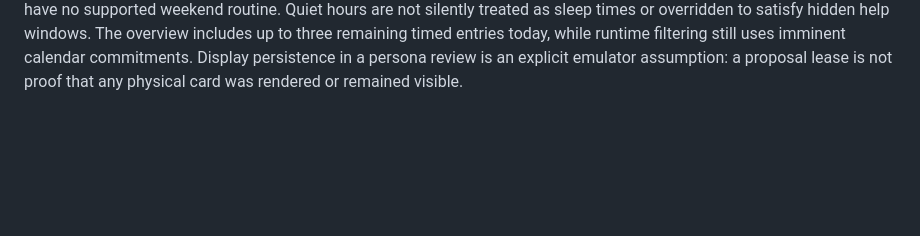
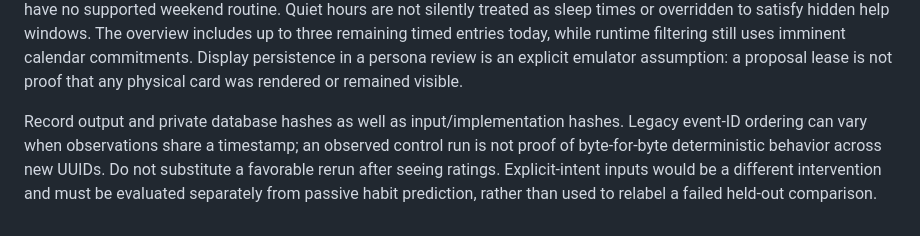
Before and after one commit to joncady/OkabeBot, a Markdown page: docs/amadeus-simulation.md, the part around the change. GitHub-like rendering; blank space fills up the shorter version.

```diff
--- a/docs/amadeus-simulation.md
+++ b/docs/amadeus-simulation.md
@@ -185,3 +185,10 @@ The overview includes up to three remaining timed entries today, while runtime
 filtering still uses imminent calendar commitments. Display persistence in a
 persona review is an explicit emulator assumption: a proposal lease is not proof
 that any physical card was rendered or remained visible.
+
+Record output and private database hashes as well as input/implementation hashes.
+Legacy event-ID ordering can vary when observations share a timestamp; an observed
+control run is not proof of byte-for-byte deterministic behavior across new UUIDs.
+Do not substitute a favorable rerun after seeing ratings. Explicit-intent inputs
+would be a different intervention and must be evaluated separately from passive
+habit prediction, rather than used to relabel a failed held-out comparison.
```
Also changed, not shown: docs/amadeus-todo.md (+5 -0 lines).
